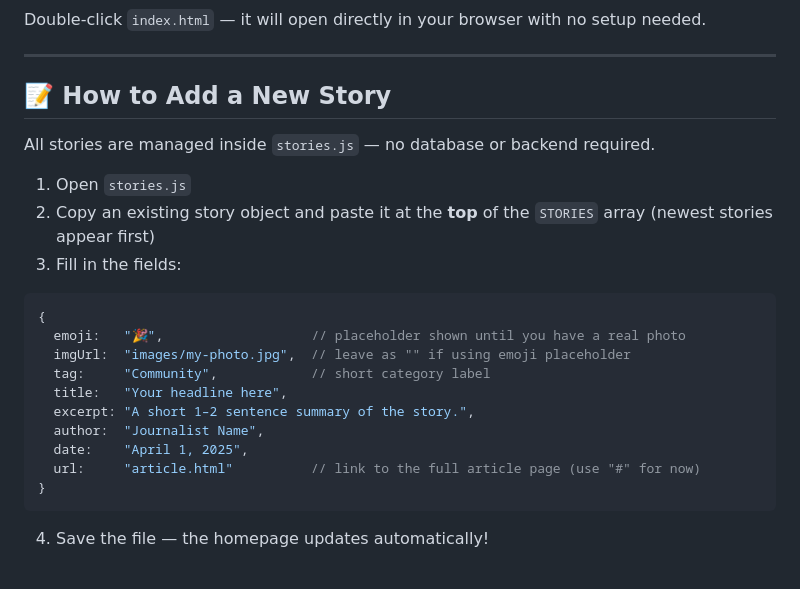
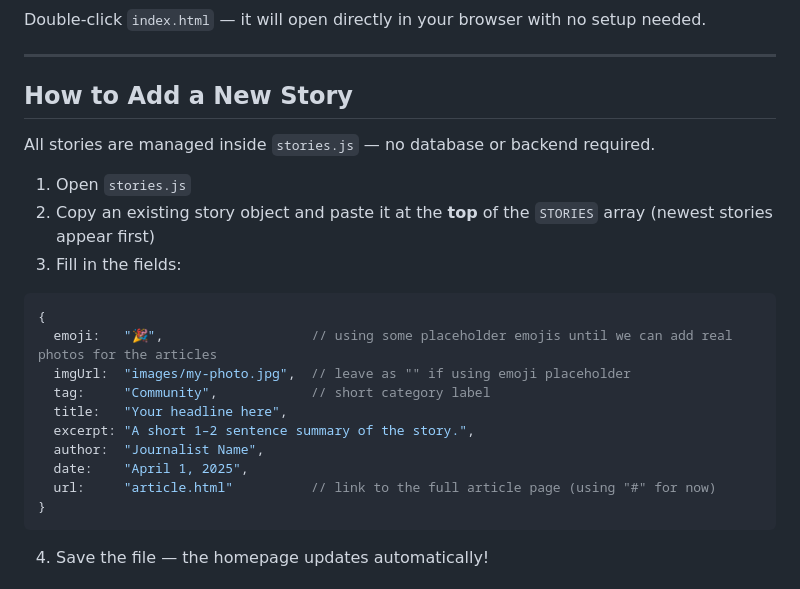
Before and after one commit to Hfarah-1/Project-Uplift, a Markdown page: README.md, the part around one of its changes. Drawn GitHub-style.

````diff
--- a/README.md
+++ b/README.md
@@ -67,7 +67,7 @@ Double-click `index.html` — it will open directly in your browser with no setu
 
 ---
 
-## 📝 How to Add a New Story
+## How to Add a New Story
 
 All stories are managed inside `stories.js` — no database or backend required.
 
@@ -77,14 +77,14 @@ All stories are managed inside `stories.js` — no database or backend required.
 
 ```js
 {
-  emoji:   "🎉",                   // placeholder shown until you have a real photo
+  emoji:   "🎉",                   // using some placeholder emojis until we can add real photos for the articles
   imgUrl:  "images/my-photo.jpg",  // leave as "" if using emoji placeholder
   tag:     "Community",            // short category label
   title:   "Your headline here",
   excerpt: "A short 1–2 sentence summary of the story.",
   author:  "Journalist Name",
   date:    "April 1, 2025",
-  url:     "article.html"          // link to the full article page (use "#" for now)
+  url:     "article.html"          // link to the full article page (using "#" for now)
 }
 ```
 
````
Also changed, not shown: other parts of README.md (+12 -12 lines).
